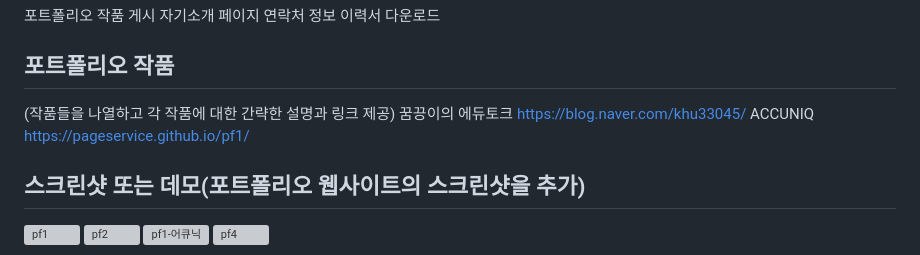
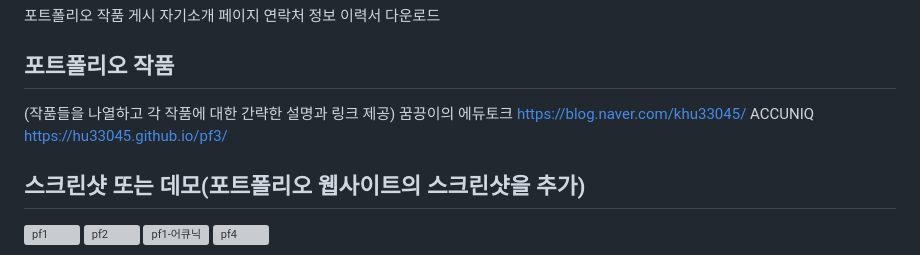
Before and after one commit to hu33045/personal, a Markdown page: README.md, the part around the change. GitHub-like rendering; grey boxes are pictures that could not be loaded.

```diff
--- a/README.md
+++ b/README.md
@@ -22,7 +22,7 @@
 ## 포트폴리오 작품
 (작품들을 나열하고 각 작품에 대한 간략한 설명과 링크 제공)
 꿈끙이의 에듀토크 https://blog.naver.com/khu33045/
-ACCUNIQ https://pageservice.github.io/pf1/
+ACCUNIQ https://hu33045.github.io/pf3/
 
 ## 스크린샷 또는 데모(포트폴리오 웹사이트의 스크린샷을 추가)
 ![pf1](https://github.com/pageservice/personal/assets/71798491/040b7316-5c4c-4a09-b7e8-6c54d60ec832)
```
